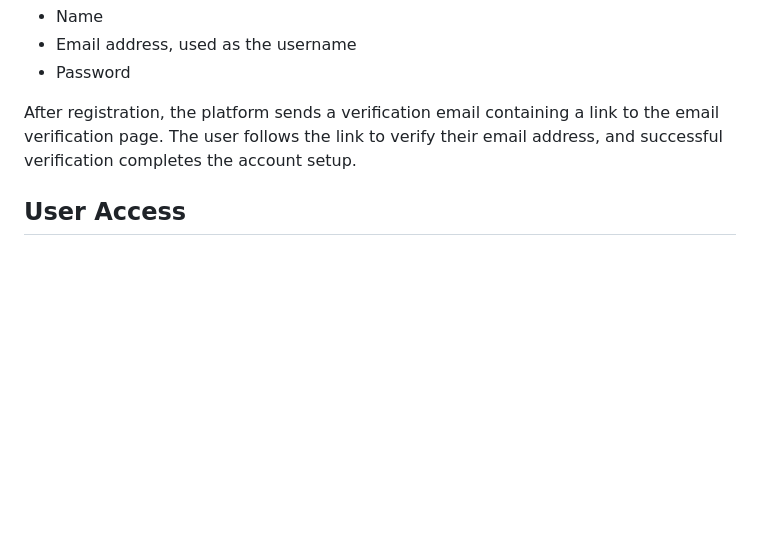
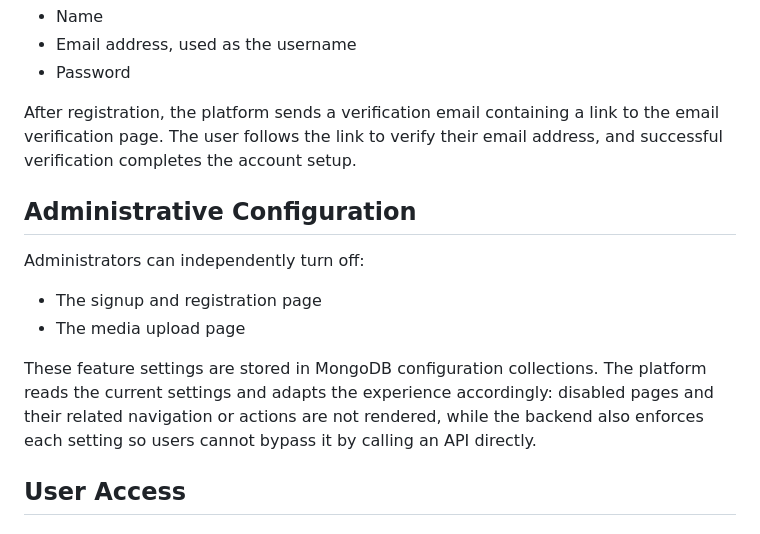
Before and after one commit to isboat/auraplatform, a Markdown page: doc/project-overview.md, the part around the change. Drawn GitHub-style; blank space fills up the shorter version.

Commit message:
Document administrator feature controls

```diff
--- a/doc/project-overview.md
+++ b/doc/project-overview.md
@@ -46,6 +46,15 @@ Users can create an account by completing a registration form with:
 
 After registration, the platform sends a verification email containing a link to the email verification page. The user follows the link to verify their email address, and successful verification completes the account setup.
 
+## Administrative Configuration
+
+Administrators can independently turn off:
+
+- The signup and registration page
+- The media upload page
+
+These feature settings are stored in MongoDB configuration collections. The platform reads the current settings and adapts the experience accordingly: disabled pages and their related navigation or actions are not rendered, while the backend also enforces each setting so users cannot bypass it by calling an API directly.
+
 ## User Access
 
 ### Anonymous Users
```
